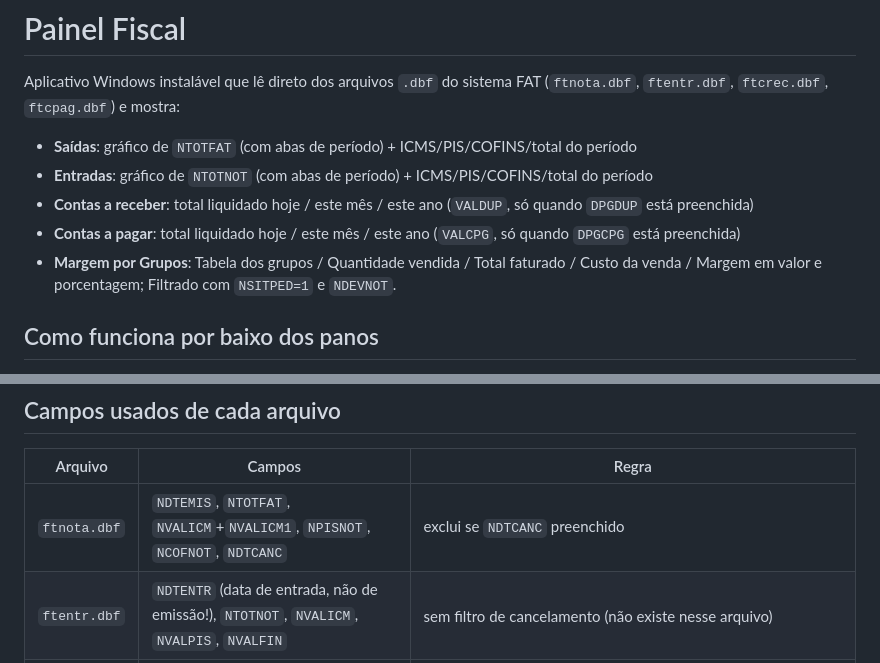
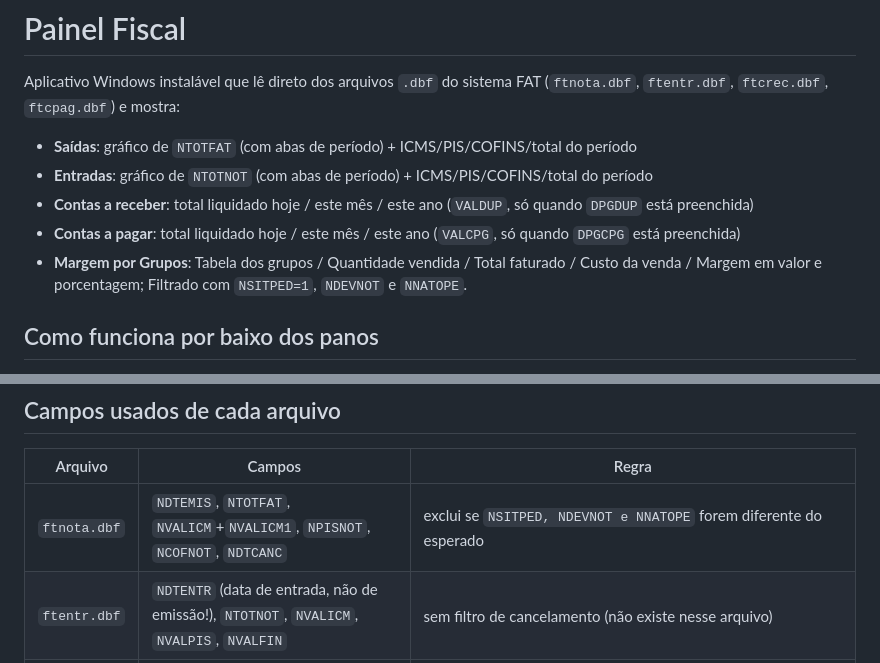
Before and after one commit to GabrielBorotto/Dt.Board, a Markdown page: README.md, 2 parts joined by grey strips. GitHub-like rendering.

Commit message:
Update README with improved filtering criteria

```diff
--- a/README.md
+++ b/README.md
@@ -7,7 +7,7 @@ Aplicativo Windows instalável que lê direto dos arquivos `.dbf` do sistema FAT
 - **Entradas**: gráfico de `NTOTNOT` (com abas de período) + ICMS/PIS/COFINS/total do período
 - **Contas a receber**: total liquidado hoje / este mês / este ano (`VALDUP`, só quando `DPGDUP` está preenchida)
 - **Contas a pagar**: total liquidado hoje / este mês / este ano (`VALCPG`, só quando `DPGCPG` está preenchida)
-- **Margem por Grupos**: Tabela dos grupos / Quantidade vendida / Total faturado / Custo da venda / Margem em valor e porcentagem; Filtrado com `NSITPED=1` e `NDEVNOT`.
+- **Margem por Grupos**: Tabela dos grupos / Quantidade vendida / Total faturado / Custo da venda / Margem em valor e porcentagem; Filtrado com `NSITPED=1`, `NDEVNOT` e `NNATOPE`.
 
 ## Como funciona por baixo dos panos
 
@@ -75,7 +75,7 @@ Pra usar um ícone próprio: crie um arquivo `build/icon.ico` (256x256) e adicio
 
 | Arquivo | Campos | Regra |
 |---|---|---|
-| `ftnota.dbf` | `NDTEMIS`, `NTOTFAT`, `NVALICM`+`NVALICM1`, `NPISNOT`, `NCOFNOT`, `NDTCANC` | exclui se `NDTCANC` preenchido |
+| `ftnota.dbf` | `NDTEMIS`, `NTOTFAT`, `NVALICM`+`NVALICM1`, `NPISNOT`, `NCOFNOT`, `NDTCANC` | exclui se `NSITPED, NDEVNOT e NNATOPE` forem diferente do esperado |
 | `ftentr.dbf` | `NDTENTR` (data de entrada, não de emissão!), `NTOTNOT`, `NVALICM`, `NVALPIS`, `NVALFIN` | sem filtro de cancelamento (não existe nesse arquivo) |
 | `ftcomp.dbf` | `NDTEMIS`, `NTOTNOT`, `NVALICM`+`NVALICM1`, `NPISNOT`, `NCOFNOT`, `NDTCANC` | devoluções de venda (CFOP 1.202/1.411/1.949) — somado junto com o `ftentr.dbf` para compor os totais de Entrada, conforme confirmado contra o relatório "Resumo Impostos Entrada x Saída" do próprio FAT |
 | `ftcrec.dbf` | `VALDUP`, `DPGDUP`, `VCTDUP` | só entra se `DPGDUP` estiver vazio (não liquidado); agrupado em até 30 / +30 dias de atraso do vencimento |
```
